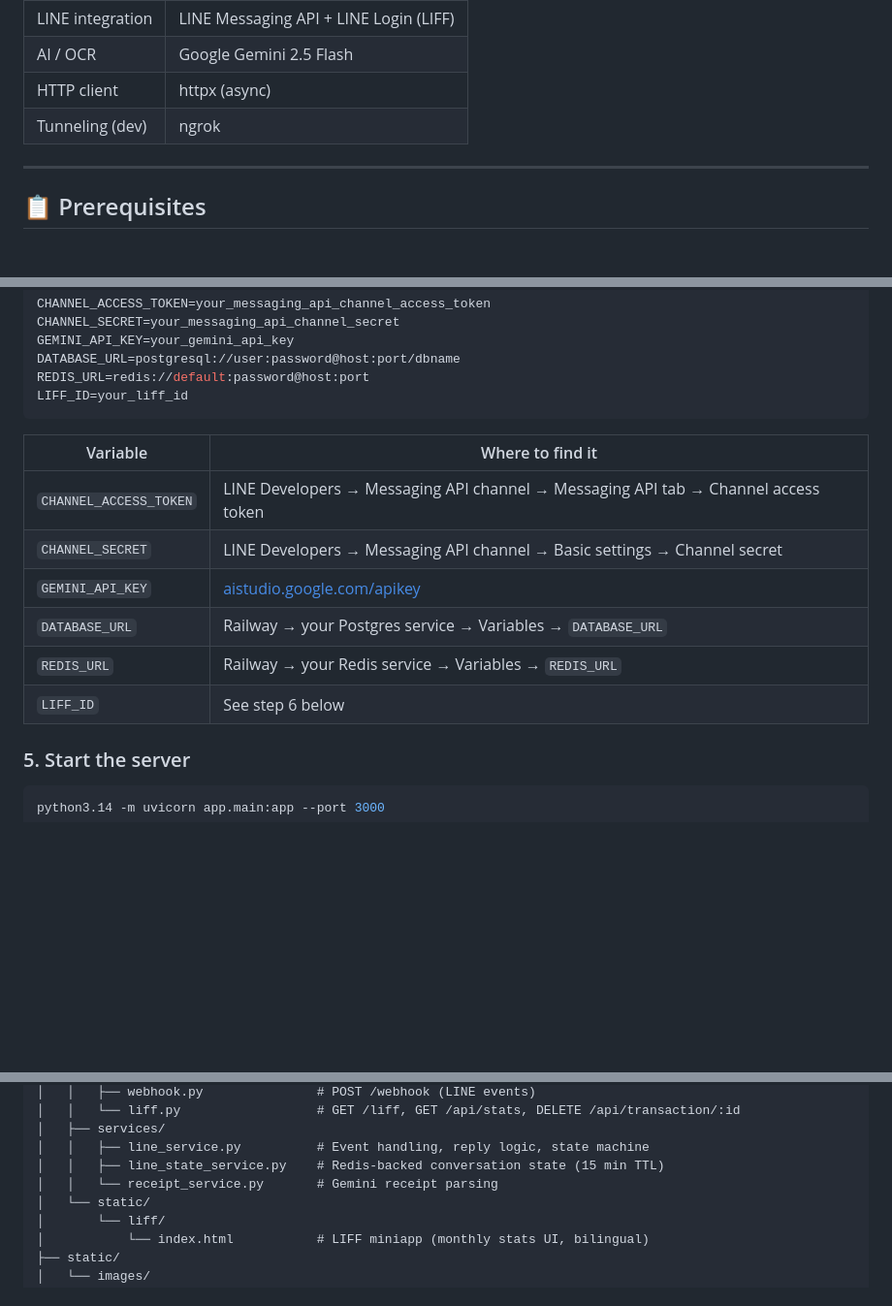
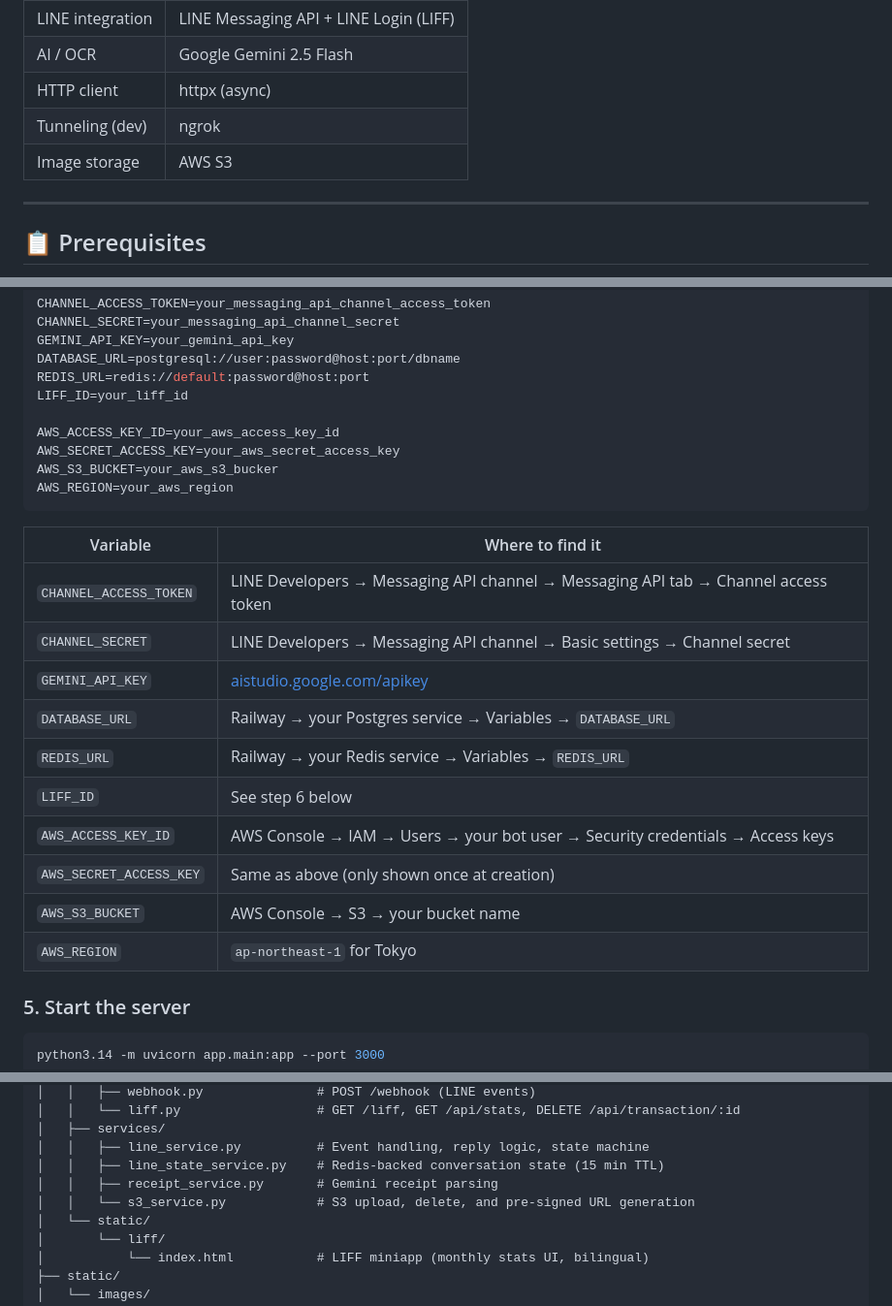
Before and after one commit to EmilbekovEmirkhan/Kakei-bot, a Markdown page: README.md, 3 parts joined by grey strips. Shown at 97% size. Rendered like a GitHub page; blank space fills up the shorter version.

Commit message:
Updated Readme to include AWS S3

````diff
--- a/README.md
+++ b/README.md
@@ -27,6 +27,7 @@ A bilingual (🇯🇵 / 🇬🇧) LINE chatbot that scans receipt images with **
 | AI / OCR | Google Gemini 2.5 Flash |
 | HTTP client | httpx (async) |
 | Tunneling (dev) | ngrok |
+| Image storage   | AWS S3 |
 
 ---
 
@@ -83,6 +84,11 @@ GEMINI_API_KEY=your_gemini_api_key
 DATABASE_URL=postgresql://user:password@host:port/dbname
 REDIS_URL=redis://default:password@host:port
 LIFF_ID=your_liff_id
+
+AWS_ACCESS_KEY_ID=your_aws_access_key_id
+AWS_SECRET_ACCESS_KEY=your_aws_secret_access_key
+AWS_S3_BUCKET=your_aws_s3_bucker
+AWS_REGION=your_aws_region
 ```
 
 | Variable | Where to find it |
@@ -93,6 +99,10 @@ LIFF_ID=your_liff_id
 | `DATABASE_URL` | Railway → your Postgres service → Variables → `DATABASE_URL` |
 | `REDIS_URL` | Railway → your Redis service → Variables → `REDIS_URL` |
 | `LIFF_ID` | See step 6 below |
+| `AWS_ACCESS_KEY_ID` | AWS Console → IAM → Users → your bot user → Security credentials → Access keys |
+| `AWS_SECRET_ACCESS_KEY` | Same as above (only shown once at creation) |
+| `AWS_S3_BUCKET` | AWS Console → S3 → your bucket name |
+| `AWS_REGION` | `ap-northeast-1` for Tokyo |
 
 ### 5. Start the server
 
@@ -179,7 +189,8 @@ LINE-Budget-Tracker/
 │   ├── services/
 │   │   ├── line_service.py          # Event handling, reply logic, state machine
 │   │   ├── line_state_service.py    # Redis-backed conversation state (15 min TTL)
-│   │   └── receipt_service.py       # Gemini receipt parsing
+│   │   ├── receipt_service.py       # Gemini receipt parsing
+│   │   └── s3_service.py            # S3 upload, delete, and pre-signed URL generation
 │   └── static/
 │       └── liff/
 │           └── index.html           # LIFF miniapp (monthly stats UI, bilingual)
````
